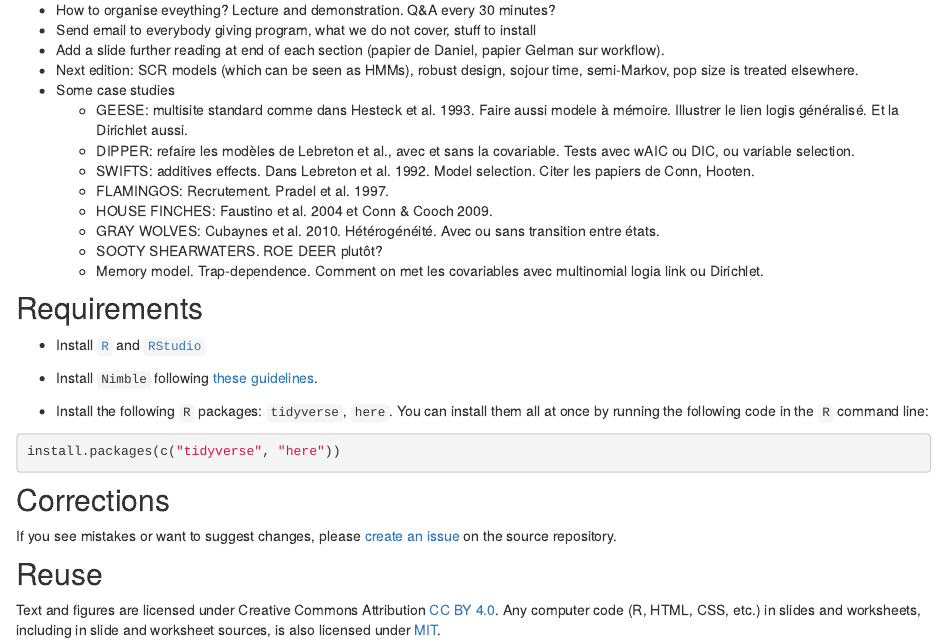
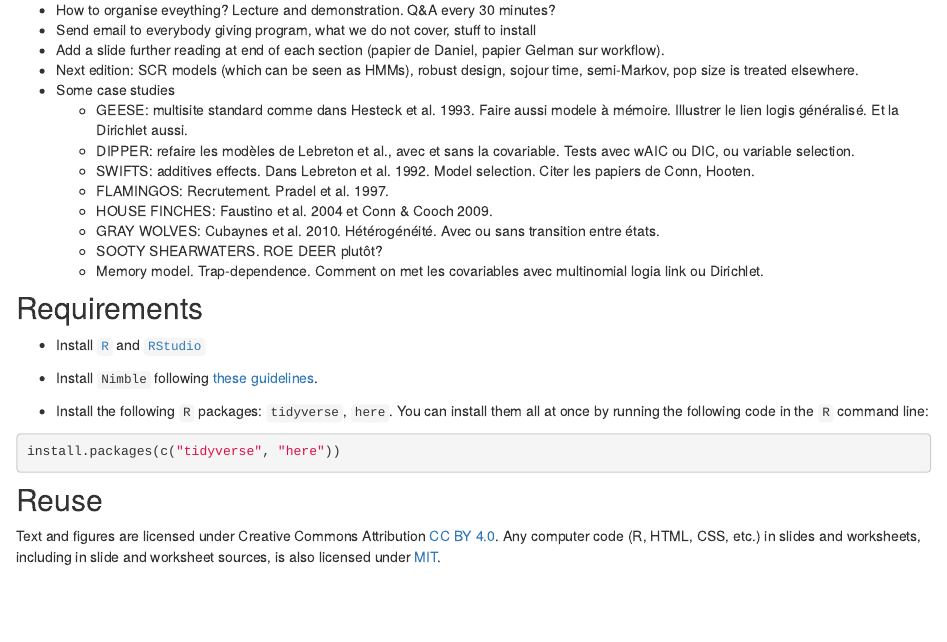
Before and after one commit to oliviergimenez/bayesian-cr-workshop, an R Markdown document (index.Rmd): the page in a window 1100 px wide, from 660 px down. Rendered offline with R 4.5, knitr and Pandoc, with nearby package versions; drawn as R Markdown's standard HTML page in place of the format the file asks for.

Commit message:
Tweaks license and cover page.

````diff
--- a/_site.yml
+++ b/_site.yml
@@ -2,7 +2,7 @@ name: "Bayesian capture-recapture inference"
 title: "Bayesian capture-recapture inference"
 output_dir: "docs"
 theme: "theme.css"
-#repository_url: https://github.com/wilkelab/SDS375
+repository_url: https://oliviergimenez.github.io/bayesian-cr-workshop/
 include: [".nojekyll"]
 navbar:
   source_url: true
@@ -30,10 +30,11 @@ navbar:
           href: slides/8_speed.html
         - text: "Class 9: Take-home messages"
           href: slides/9_conclusion.html
-
     - text: "Live demos"
       menu:
         - text: "Demo 1: Simple example"
           href: worksheets/1_demo.html
+    - icon: fab fa-github
+      href: https://github.com/oliviergimenez/bayesian-cr-workshop
 
 output: distill::distill_article
--- a/index.Rmd
+++ b/index.Rmd
@@ -62,10 +62,6 @@ install.packages(c("tidyverse", "here"))
 ```
 
 
-## Corrections {.appendix}
-
-If you see mistakes or want to suggest changes, please [create an issue](https://github.com/oliviergimenez/reproducible-science-workshop/issues) on the source repository.
-
 ## Reuse {.appendix}
 
-Text and figures are licensed under Creative Commons Attribution [CC BY 4.0](https://creativecommons.org/licenses/by/4.0/). Any computer code (R, HTML, CSS, etc.) in slides and worksheets, including in slide and worksheet sources, is also licensed under [MIT](https://github.com/oliviergimenez/reproducible-science-workshop/blob/master/LICENSE.md).
+Text and figures are licensed under Creative Commons Attribution [CC BY 4.0](https://creativecommons.org/licenses/by/4.0/). Any computer code (R, HTML, CSS, etc.) in slides and worksheets, including in slide and worksheet sources, is also licensed under [MIT](https://github.com/oliviergimenez/bayesian-cr-workshop/blob/master/LICENSE.md).
````
Also changed, not shown: docs/search.json, 2 other files.
